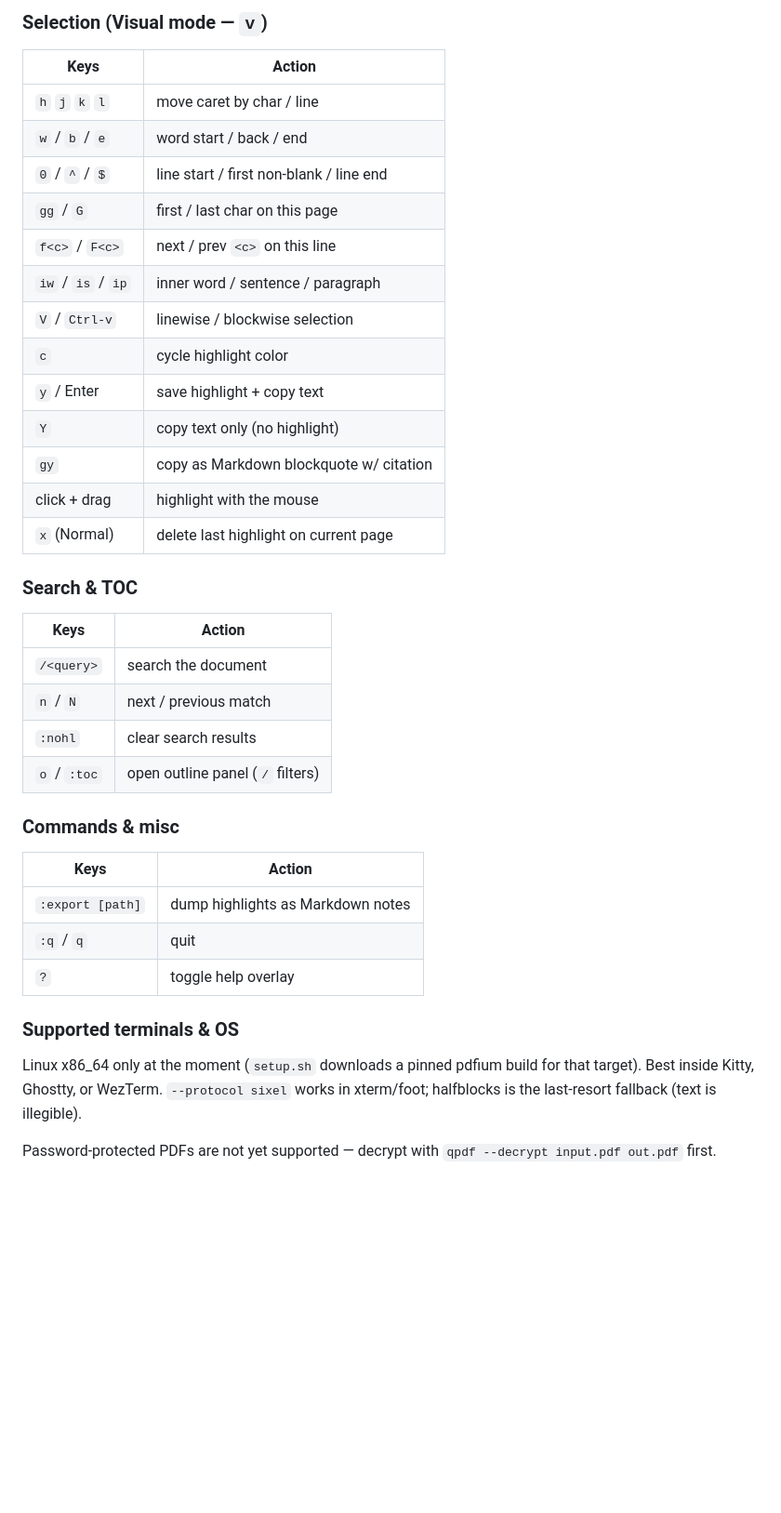
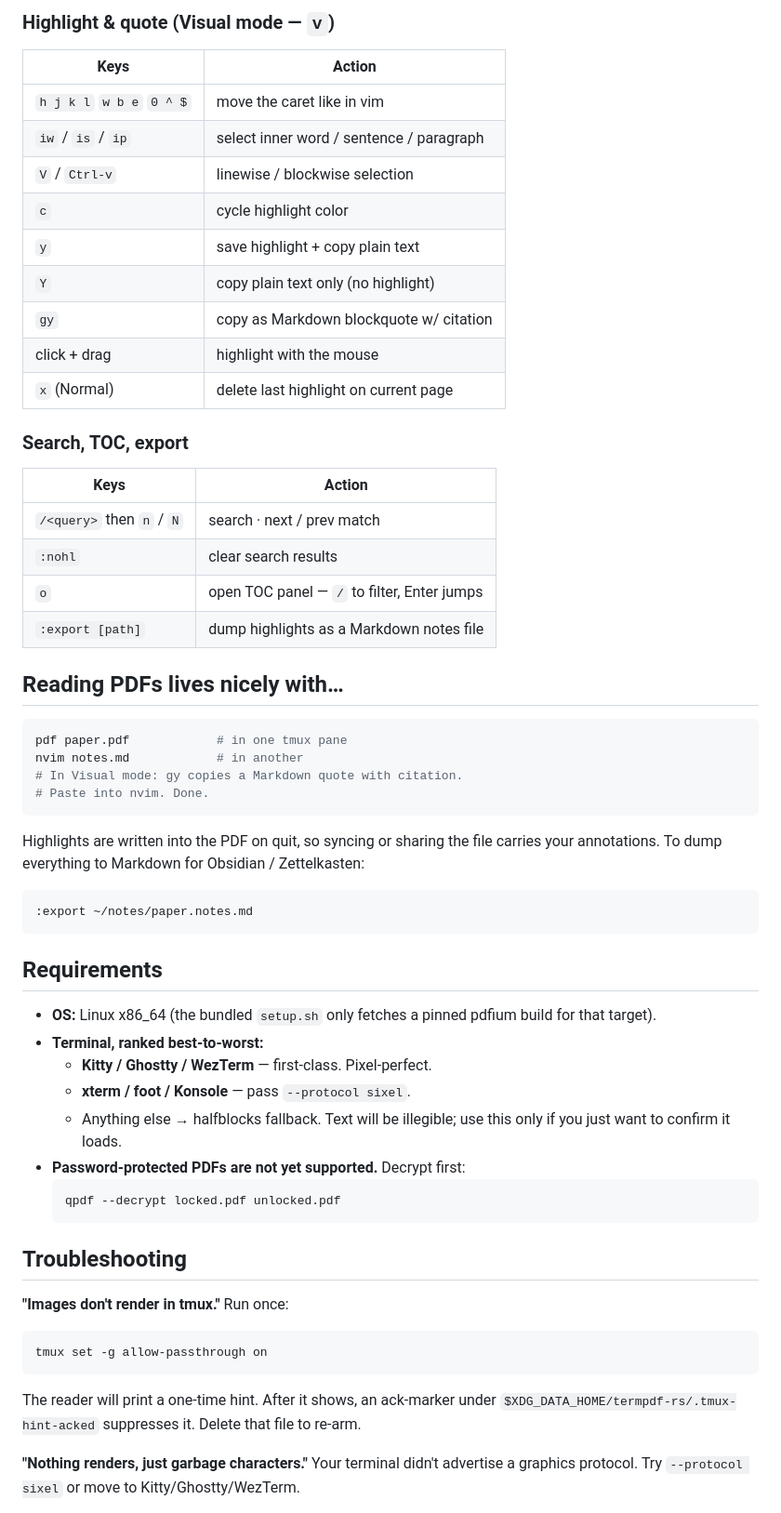
Before and after one commit to amanagr/termpdf-rs, a Markdown page: README.md, the part around one of its changes. Shown at 93% size. GitHub-like rendering; blank space fills up the shorter version.

````diff
--- a/README.md
+++ b/README.md
@@ -55,45 +87,69 @@ The full keymap lives in the `?` overlay. Highlights:
 
-### Selection (Visual mode — `v`)
+### Highlight & quote (Visual mode — `v`)
 
 | Keys                       | Action                                    |
 | -------------------------- | ----------------------------------------- |
-| `h` `j` `k` `l`            | move caret by char / line                 |
-| `w` / `b` / `e`            | word start / back / end                   |
-| `0` / `^` / `$`            | line start / first non-blank / line end   |
-| `gg` / `G`                 | first / last char on this page            |
-| `f<c>` / `F<c>`            | next / prev `<c>` on this line            |
-| `iw` / `is` / `ip`         | inner word / sentence / paragraph         |
+| `h j k l` `w b e` `0 ^ $`  | move the caret like in vim                |
+| `iw` / `is` / `ip`         | select inner word / sentence / paragraph  |
 | `V` / `Ctrl-v`             | linewise / blockwise selection            |
 | `c`                        | cycle highlight color                     |
-| `y` / Enter                | save highlight + copy text                |
-| `Y`                        | copy text only (no highlight)             |
+| `y`                        | save highlight + copy plain text          |
+| `Y`                        | copy plain text only (no highlight)       |
 | `gy`                       | copy as Markdown blockquote w/ citation   |
 | click + drag               | highlight with the mouse                  |
 | `x` (Normal)               | delete last highlight on current page     |
 
-### Search & TOC
+### Search, TOC, export
 
 | Keys                       | Action                                    |
 | -------------------------- | ----------------------------------------- |
-| `/<query>`                 | search the document                       |
-| `n` / `N`                  | next / previous match                     |
+| `/<query>` then `n` / `N`  | search · next / prev match                |
 | `:nohl`                    | clear search results                      |
-| `o` / `:toc`               | open outline panel (`/` filters)          |
+| `o`                        | open TOC panel — `/` to filter, Enter jumps |
+| `:export [path]`           | dump highlights as a Markdown notes file  |
 
-### Commands & misc
+## Reading PDFs lives nicely with…
 
-| Keys                       | Action                                    |
-| -------------------------- | ----------------------------------------- |
-| `:export [path]`           | dump highlights as Markdown notes         |
-| `:q` / `q`                 | quit                                      |
-| `?`                        | toggle help overlay                       |
+```sh
+pdf paper.pdf            # in one tmux pane
+nvim notes.md            # in another
+# In Visual mode: gy copies a Markdown quote with citation.
+# Paste into nvim. Done.
+```
 
-### Supported terminals & OS
+Highlights are written into the PDF on quit, so syncing or sharing
+the file carries your annotations. To dump everything to Markdown
+for Obsidian / Zettelkasten:
 
-Linux x86\_64 only at the moment (`setup.sh` downloads a pinned
-pdfium build for that target). Best inside Kitty, Ghostty, or
-WezTerm. `--protocol sixel` works in xterm/foot; halfblocks is the
-last-resort fallback (text is illegible).
+```
+:export ~/notes/paper.notes.md
+```
 
-Password-protected PDFs are not yet supported — decrypt with
-`qpdf --decrypt input.pdf out.pdf` first.
+## Requirements
+
+- **OS:** Linux x86\_64 (the bundled `setup.sh` only fetches a pinned
+  pdfium build for that target).
+- **Terminal, ranked best-to-worst:**
+  - **Kitty / Ghostty / WezTerm** — first-class. Pixel-perfect.
+  - **xterm / foot / Konsole** — pass `--protocol sixel`.
+  - Anything else → halfblocks fallback. Text will be illegible;
+    use this only if you just want to confirm it loads.
+- **Password-protected PDFs are not yet supported.** Decrypt first:
+  ```sh
+  qpdf --decrypt locked.pdf unlocked.pdf
+  ```
+
+## Troubleshooting
+
+**"Images don't render in tmux."** Run once:
+```sh
+tmux set -g allow-passthrough on
+```
+The reader will print a one-time hint. After it shows, an ack-marker
+under `$XDG_DATA_HOME/termpdf-rs/.tmux-hint-acked` suppresses it.
+Delete that file to re-arm.
+
+**"Nothing renders, just garbage characters."** Your terminal didn't
+advertise a graphics protocol. Try `--protocol sixel` or move to
+Kitty/Ghostty/WezTerm.
+
````
Also changed, not shown: other parts of README.md (+128 -52 lines).
